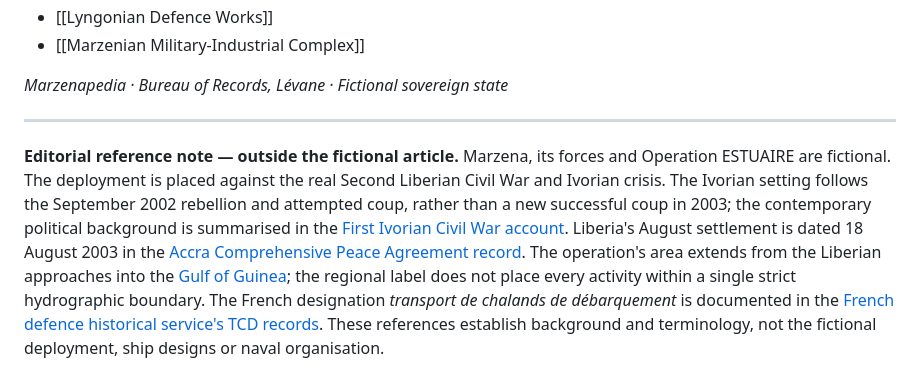
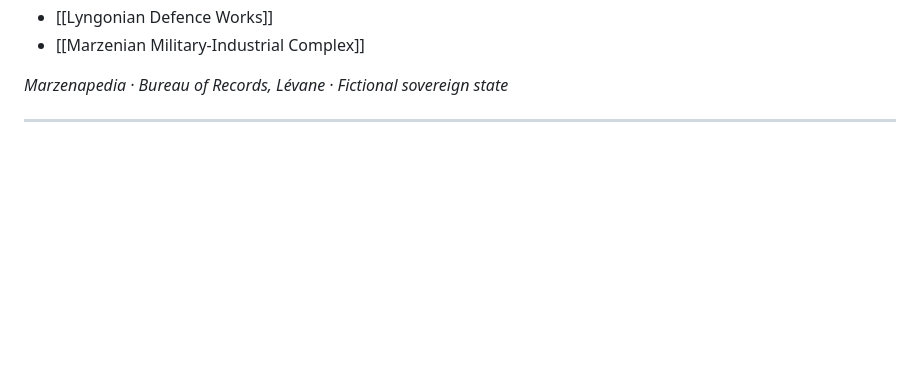
Before and after one commit to helpimnotdmv/Marzenapedia, a Markdown page: articles/marine-nationale-marzenire.md, the part around the change. Rendered like a GitHub page; blank space fills up the shorter version.

```diff
--- a/articles/marine-nationale-marzenire.md
+++ b/articles/marine-nationale-marzenire.md
@@ -440,5 +440,3 @@ The service consequently preserves both of its enduring responsibilities. Mariti
 *Marzenapedia · Bureau of Records, Lévane · Fictional sovereign state*
 
 ---
-
-**Editorial reference note — outside the fictional article.** Marzena, its forces and Operation ESTUAIRE are fictional. The deployment is placed against the real Second Liberian Civil War and Ivorian crisis. The Ivorian setting follows the September 2002 rebellion and attempted coup, rather than a new successful coup in 2003; the contemporary political background is summarised in the [First Ivorian Civil War account](https://en.wikipedia.org/wiki/First_Ivorian_Civil_War). Liberia's August settlement is dated 18 August 2003 in the [Accra Comprehensive Peace Agreement record](https://crcahub.org/peace-agreements/accra-cpa). The operation's area extends from the Liberian approaches into the [Gulf of Guinea](https://en.wikipedia.org/wiki/Gulf_of_Guinea); the regional label does not place every activity within a single strict hydrographic boundary. The French designation *transport de chalands de débarquement* is documented in the [French defence historical service's TCD records](https://www.servicehistorique.sga.defense.gouv.fr/ark/950739). These references establish background and terminology, not the fictional deployment, ship designs or naval organisation.
```
